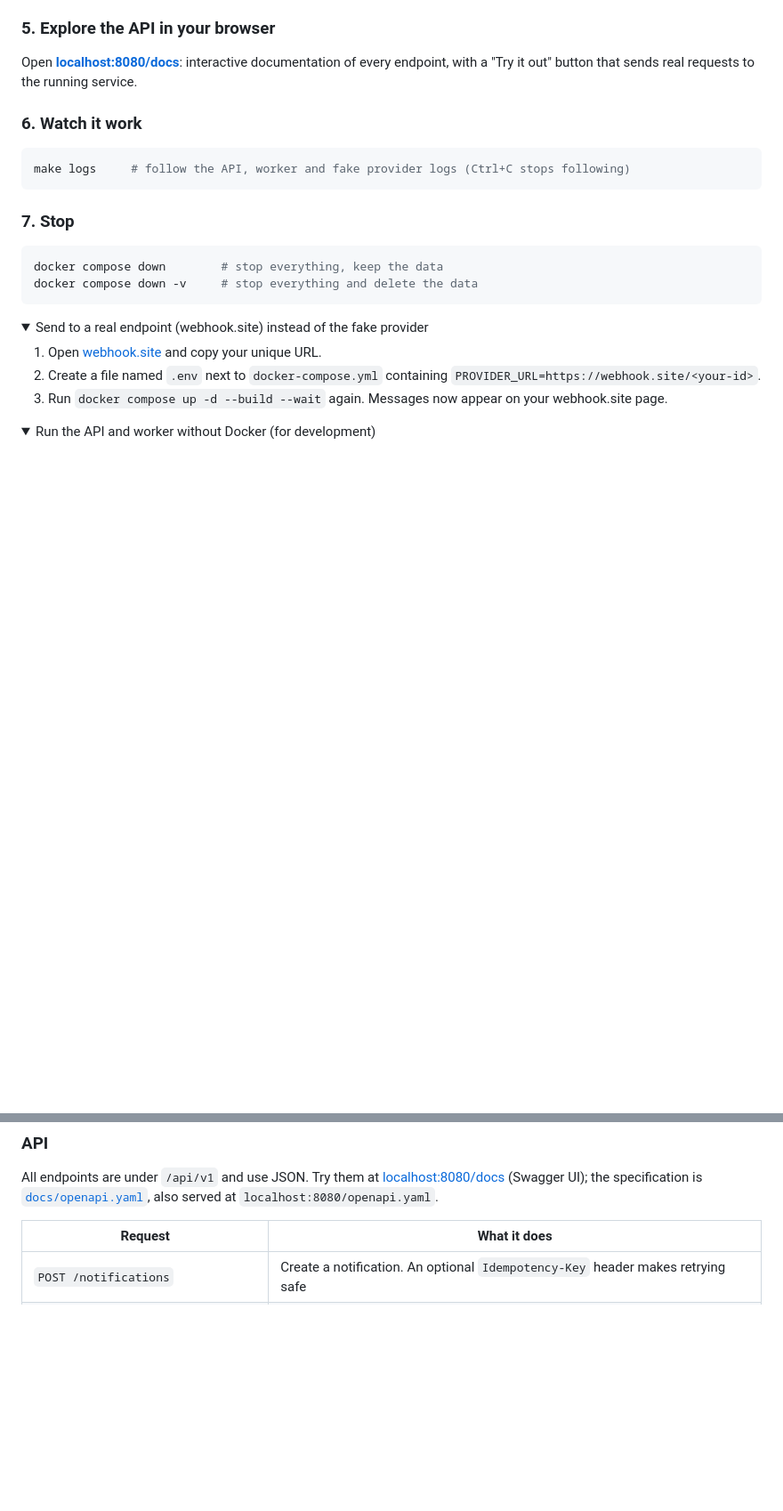
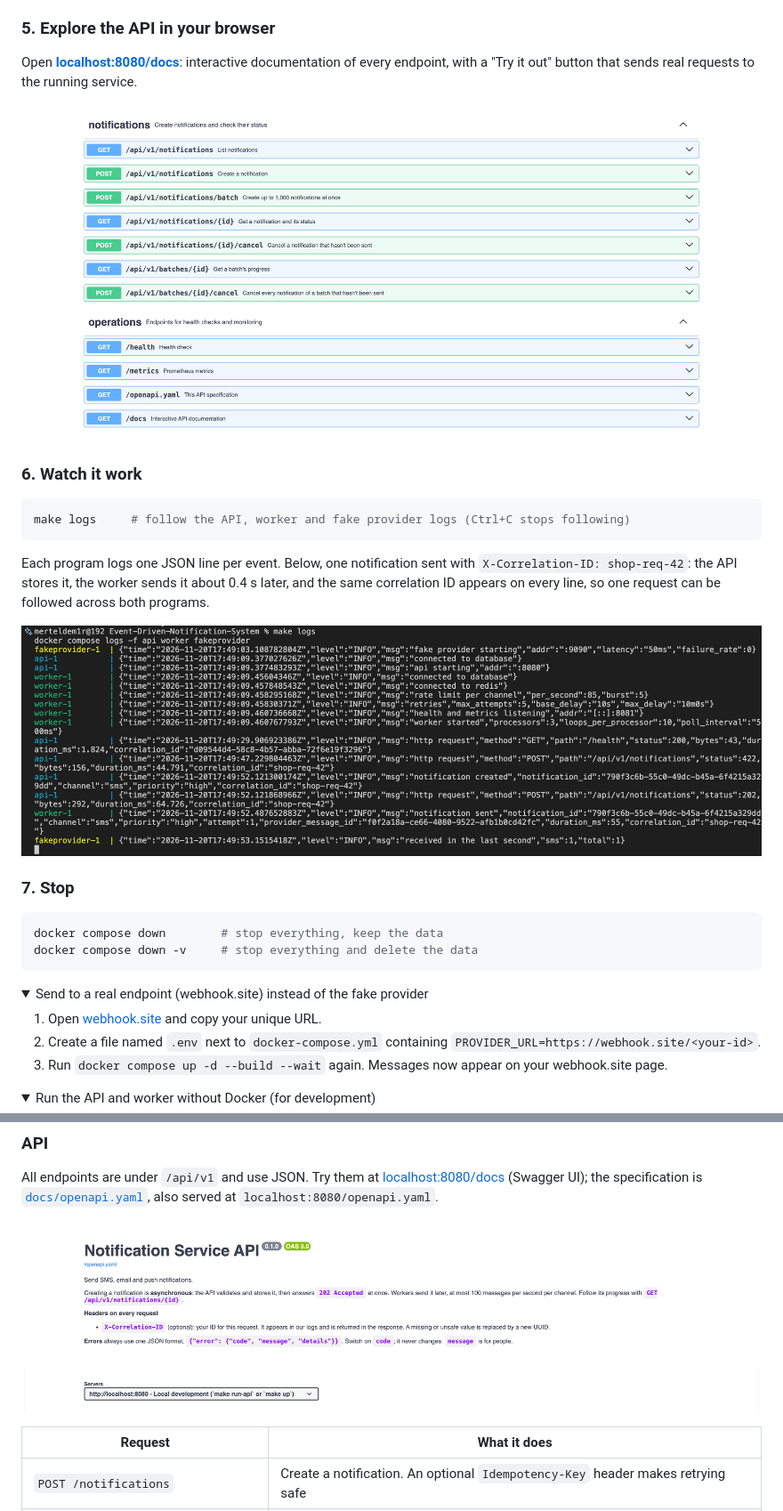
Before and after one commit to merteldem1r/Event-Driven-Notification-System, a Markdown page: README.md, 2 parts joined by grey strips. Shown at 89% size. GitHub-like rendering; pictures changed too: docs/assets/swagger-1.png (added), docs/assets/swagger-2.png (added), docs/assets/terminal-logs.png (added); folded sections open; blank space fills up the shorter version.

Commit message:
docs: readme.md update & image assets

````diff
--- a/README.md
+++ b/README.md
@@ -93,11 +93,20 @@ curl localhost:8080/api/v1/notifications/<id>
 Open **[localhost:8080/docs](http://localhost:8080/docs)**: interactive documentation of every
 endpoint, with a "Try it out" button that sends real requests to the running service.
 
+![Swagger UI listing every endpoint of the API](docs/assets/swagger-2.png)
+
 ### 6. Watch it work
 
 ```bash
 make logs     # follow the API, worker and fake provider logs (Ctrl+C stops following)
 ```
+
+Each program logs one JSON line per event. Below, one notification sent with
+`X-Correlation-ID: shop-req-42`: the API stores it, the worker sends it about 0.4 s later, and
+the same correlation ID appears on every line, so one request can be followed across both
+programs.
+
+![Logs of the API, worker and fake provider for one notification](docs/assets/terminal-logs.png)
 
 ### 7. Stop
 
@@ -289,6 +298,8 @@ All endpoints are under `/api/v1` and use JSON. Try them at
 [localhost:8080/docs](http://localhost:8080/docs) (Swagger UI); the specification is
 [`docs/openapi.yaml`](docs/openapi.yaml), also served at `localhost:8080/openapi.yaml`.
 
+![The API documentation page with the API's description](docs/assets/swagger-1.png)
+
 | Request | What it does |
 |---|---|
 | `POST /notifications` | Create a notification. An optional `Idempotency-Key` header makes retrying safe |
````
Also changed, not shown: docs/assets/webhook-site.png (added).
